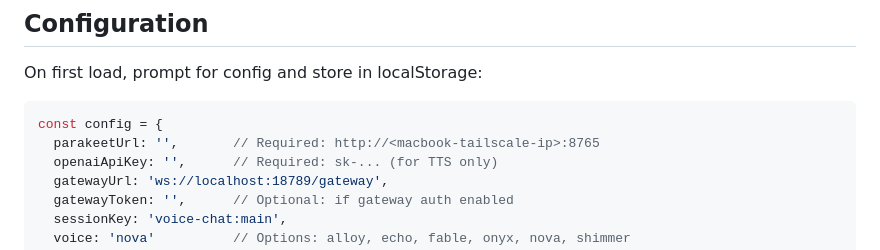
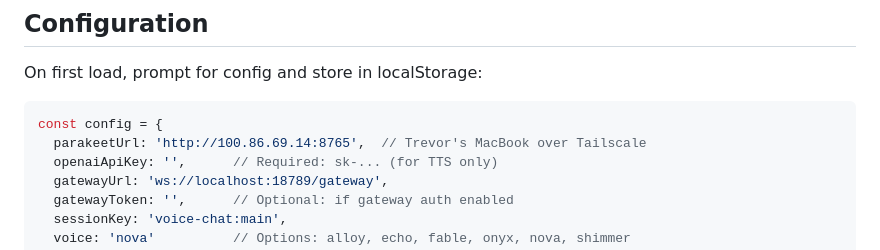
Before and after one commit to hostiefofostie/voice-chat, a Markdown page: SPEC.md, the part around the change. Rendered like a GitHub page.

Commit message:
Set Parakeet server URL to Trevor's MacBook

````diff
--- a/SPEC.md
+++ b/SPEC.md
@@ -497,7 +497,7 @@ On first load, prompt for config and store in localStorage:
 
 ```javascript
 const config = {
-  parakeetUrl: '',       // Required: http://<macbook-tailscale-ip>:8765
+  parakeetUrl: 'http://100.86.69.14:8765',  // Trevor's MacBook over Tailscale
   openaiApiKey: '',      // Required: sk-... (for TTS only)
   gatewayUrl: 'ws://localhost:18789/gateway',
   gatewayToken: '',      // Optional: if gateway auth enabled
````
